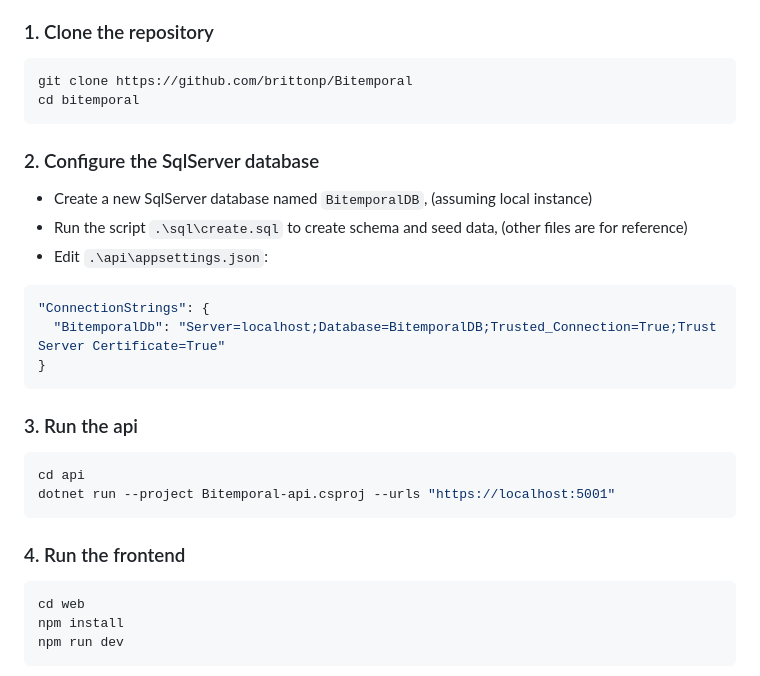
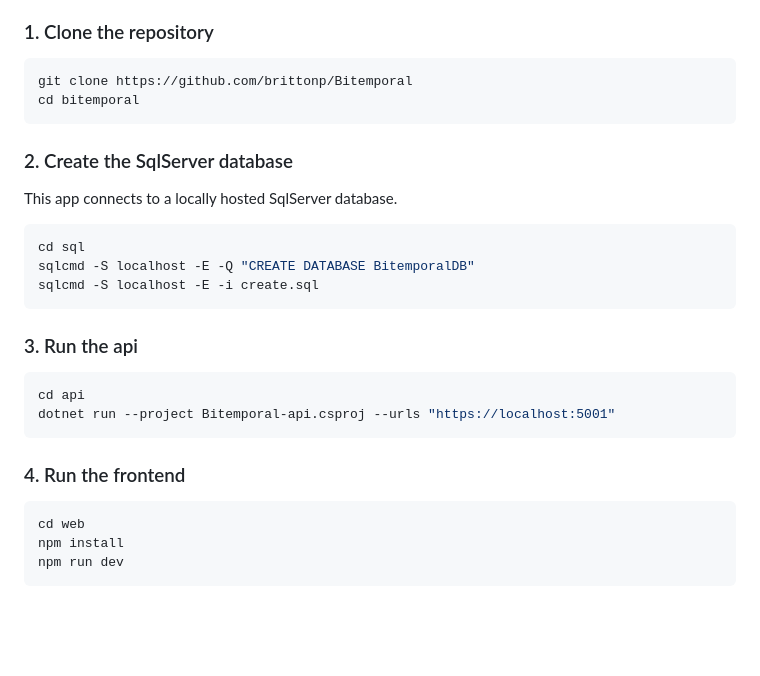
Before and after one commit to brittonp/Bitemporal, a Markdown page: README.md, the part around the change. Drawn GitHub-style; blank space fills up the shorter version.

Commit message:
Final README.md changes

````diff
--- a/README.md
+++ b/README.md
@@ -133,33 +133,31 @@ bitemporal-app/
 
 ### 1. Clone the repository
 
-```bash
+```powershell
 git clone https://github.com/brittonp/Bitemporal
 cd bitemporal
 ```
 
-### 2. Configure the SqlServer database
+### 2. Create the SqlServer database
 
-* Create a new SqlServer database named `BitemporalDB`, (assuming local instance)
-* Run the script `.\sql\create.sql` to create schema and seed data, (other files are for reference)
-* Edit `.\api\appsettings.json`:
+This app connects to a locally hosted SqlServer database.
 
-```json
-"ConnectionStrings": {
-  "BitemporalDb": "Server=localhost;Database=BitemporalDB;Trusted_Connection=True;Trust Server Certificate=True"
-}
+```powershell
+cd sql
+sqlcmd -S localhost -E -Q "CREATE DATABASE BitemporalDB"
+sqlcmd -S localhost -E -i create.sql
 ```
 
 ### 3. Run the api
 
-```bash
+```powershell
 cd api
 dotnet run --project Bitemporal-api.csproj --urls "https://localhost:5001"
 ```
 
 ### 4. Run the frontend
 
-```bash
+```powershell
 cd web
 npm install
 npm run dev
````
